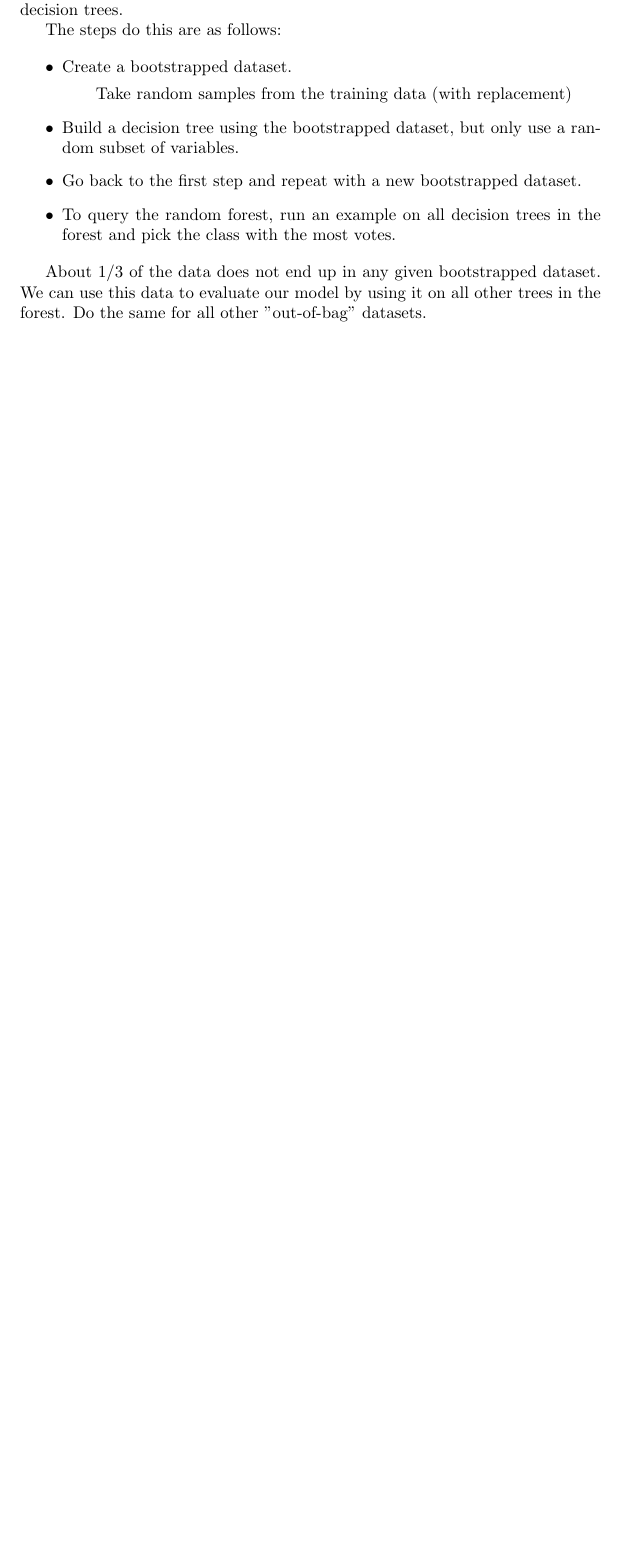
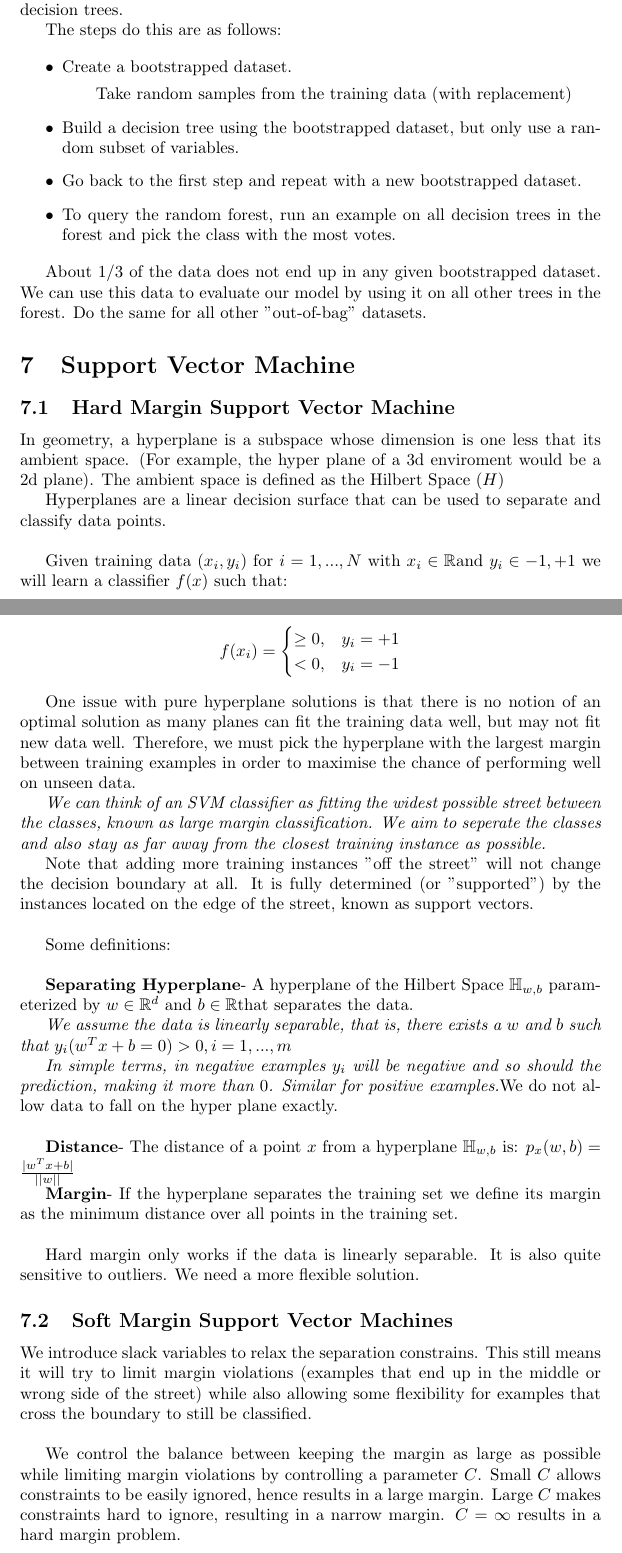
Before and after one commit to vvvm23/y2-exam-notes, a LaTeX document (Software Methodologies/ml.tex, which reads Software Methodologies/ml/07-svm.tex): part of page 9 of 9 before the commit and two parts of pages 9 and 10 of 11 after it, the two joined at a grey line, cut so that both start at the same text, the shorter picture padded with empty space. Compiled offline with pdfLaTeX.

Commit message:
chapter 7

```diff
--- a/Software Methodologies/ml.tex
+++ b/Software Methodologies/ml.tex
@@ -3,6 +3,7 @@
 \usepackage[english]{babel}
 \usepackage{graphicx}
 \usepackage{amsmath}
+\usepackage{amssymb}
 \graphicspath{./ml/images/}
 
 \usepackage{blindtext}
@@ -34,4 +35,7 @@
 \section{Decision Trees and Random Forests}
 \subfile{ml/06-trees-forest.tex}
 
+\section{Support Vector Machine}
+\subfile{ml/07-svm.tex}
+
 \end{document}
--- /dev/null
+++ b/Software Methodologies/ml/07-svm.tex
@@ -0,0 +1,54 @@
+\documentclass[../ml.tex]{subfiles}
+
+\begin{document}
+\subsection{Hard Margin Support Vector Machine}
+
+In geometry, a hyperplane is a subspace whose dimension is one less that its ambient space. (For example, the hyper plane of a 3d enviroment would be a 2d plane). The ambient space is defined as the Hilbert Space ($H$)
+
+Hyperplanes are a linear decision surface that can be used to separate and classify data points.
+\\
+
+Given training data $(x_i, y_i)$ for $i = 1, ..., N$ with $x_i \in\mathbb{R} $and $y_i \in {-1, +1}$ we will learn a classifier $f(x)$ such that:
+
+\begin{center}
+\begin{math}
+    f(x_i) =
+        \begin{cases}
+            \geq 0, & y_i = +1 \\
+            < 0, & y_i = -1
+        \end{cases}
+\end{math}
+\end{center}
+\\
+
+One issue with pure hyperplane solutions is that there is no notion of an optimal solution as many planes can fit the training data well, but may not fit new data well. Therefore, we must pick the hyperplane with the largest margin between training examples in order to maximise the chance of performing well on unseen data.
+
+\textit{We can think of an SVM classifier as fitting the widest possible street between the classes, known as large margin classification. We aim to seperate the classes and also stay as far away from the closest training instance as possible.}
+
+Note that adding more training instances "off the street" will not change the decision boundary at all. It is fully determined (or "supported") by the instances located on the edge of the street, known as support vectors.
+\\
+
+Some definitions:
+\\
+
+\textbf{Separating Hyperplane}- A hyperplane of the Hilbert Space $\mathbb{H}_{w,b}$ parameterized by $w \in \mathbb{R}^d$ and $b \in \mathbb{R}$that separates the data.
+
+\textit{We assume the data is linearly separable, that is, there exists a $w$ and $b$ such that $y_i(w^T x + b = 0) > 0, i = 1, ..., m$}
+
+\textit{In simple terms, in negative examples $y_i$ will be negative and so should the prediction, making it more than $0$. Similar for positive examples.}We do not allow data to fall on the hyper plane exactly.
+\\
+
+\textbf{Distance}- The distance of a point $x$ from a hyperplane $\mathbb{H}_{w,b}$ is: $p_x(w,b) = \frac{|w^T x + b|}{||w||}$
+
+\textbf{Margin}- If the hyperplane separates the training set we define its margin as the minimum distance over all points in the training set.
+\\
+
+Hard margin only works if the data is linearly separable. It is also quite sensitive to outliers. We need a more flexible solution.
+
+
+\subsection{Soft Margin Support Vector Machines}
+
+We introduce slack variables to relax the separation constrains. This still means it will try to limit margin violations (examples that end up in the middle or wrong side of the street) while also allowing some flexibility for examples that cross the boundary to still be classified.
+\\
+
+We control the balance between keeping the margin as large as possible while limiting margin violations by controlling a parameter $C$. Small $C$ allows constraints to be easily ignored, hence results in a large margin. Large $C$ makes constraints hard to ignore, resulting in a narrow margin. $C = \infty$ results in a hard margin problem.
```
Also changed, not shown: Software Methodologies/ml/07-svm.tex (13 more changed lines).
